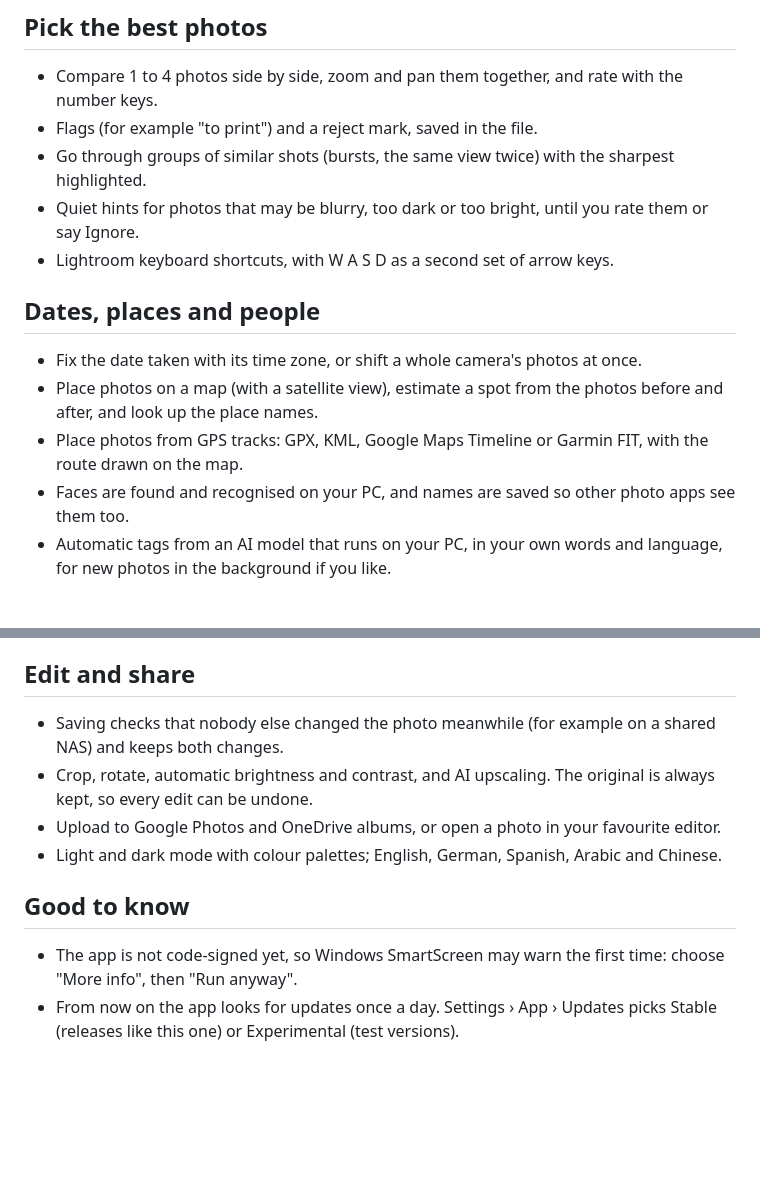
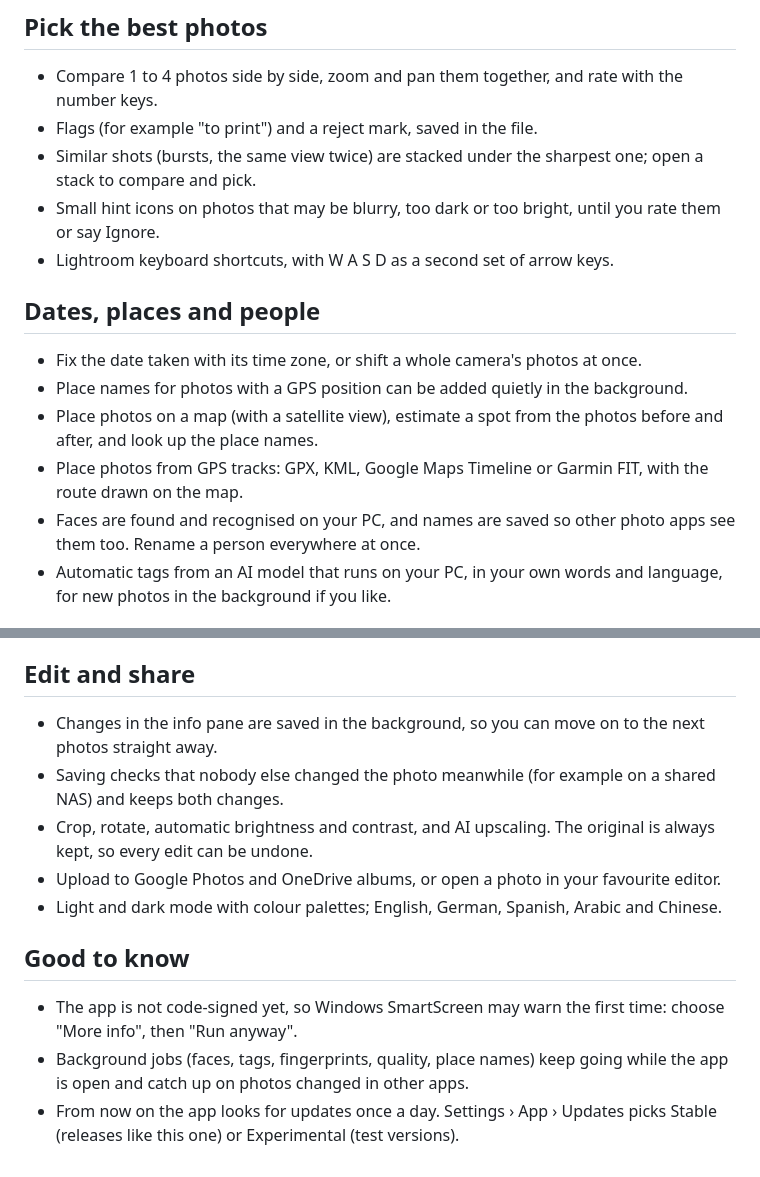
Before and after one commit to GHLasse/HolidayPhotoGallery, a Markdown page: docs/release-notes/v0.1.0.md, 2 parts joined by grey strips. Drawn GitHub-style; blank space fills up the shorter version.

Commit message:
v0.1.0 release notes; list of points to test over time
Co-Authored-By: Claude Opus 5.5 <noreply@anthropic.com>
Claude-Session: https://claude.ai/code/session_01697AnjnhN6TUuuxEWdpfBa

```diff
--- a/docs/release-notes/v0.1.0.md
+++ b/docs/release-notes/v0.1.0.md
@@ -11,15 +11,16 @@ The first release of Holiday Photo Gallery: a free photo manager for Windows in
 ## Pick the best photos
 - Compare 1 to 4 photos side by side, zoom and pan them together, and rate with the number keys.
 - Flags (for example "to print") and a reject mark, saved in the file.
-- Go through groups of similar shots (bursts, the same view twice) with the sharpest highlighted.
-- Quiet hints for photos that may be blurry, too dark or too bright, until you rate them or say Ignore.
+- Similar shots (bursts, the same view twice) are stacked under the sharpest one; open a stack to compare and pick.
+- Small hint icons on photos that may be blurry, too dark or too bright, until you rate them or say Ignore.
 - Lightroom keyboard shortcuts, with W A S D as a second set of arrow keys.
 
 ## Dates, places and people
 - Fix the date taken with its time zone, or shift a whole camera's photos at once.
+- Place names for photos with a GPS position can be added quietly in the background.
 - Place photos on a map (with a satellite view), estimate a spot from the photos before and after, and look up the place names.
 - Place photos from GPS tracks: GPX, KML, Google Maps Timeline or Garmin FIT, with the route drawn on the map.
-- Faces are found and recognised on your PC, and names are saved so other photo apps see them too.
+- Faces are found and recognised on your PC, and names are saved so other photo apps see them too. Rename a person everywhere at once.
 - Automatic tags from an AI model that runs on your PC, in your own words and language, for new photos in the background if you like.
 
 ## Tidy up
@@ -31,6 +32,7 @@ The first release of Holiday Photo Gallery: a free photo manager for Windows in
 - Private folders and photos stay hidden until you turn on private mode.
 
 ## Edit and share
+- Changes in the info pane are saved in the background, so you can move on to the next photos straight away.
 - Saving checks that nobody else changed the photo meanwhile (for example on a shared NAS) and keeps both changes.
 - Crop, rotate, automatic brightness and contrast, and AI upscaling. The original is always kept, so every edit can be undone.
 - Upload to Google Photos and OneDrive albums, or open a photo in your favourite editor.
@@ -38,4 +40,5 @@ The first release of Holiday Photo Gallery: a free photo manager for Windows in
 
 ## Good to know
 - The app is not code-signed yet, so Windows SmartScreen may warn the first time: choose "More info", then "Run anyway".
+- Background jobs (faces, tags, fingerprints, quality, place names) keep going while the app is open and catch up on photos changed in other apps.
 - From now on the app looks for updates once a day. Settings › App › Updates picks Stable (releases like this one) or Experimental (test versions).
```
Also changed, not shown: docs/testing/v0.1-long-term.md (added, +21 -0 lines).
